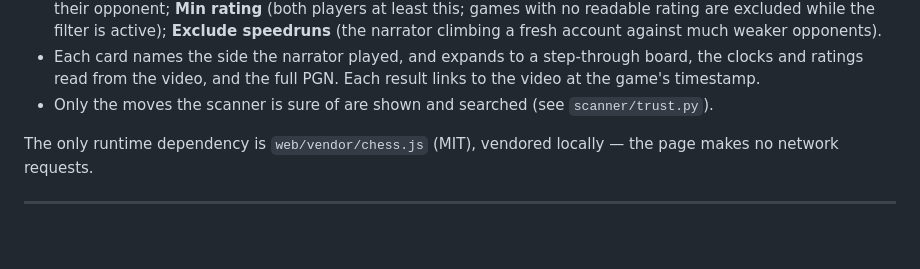
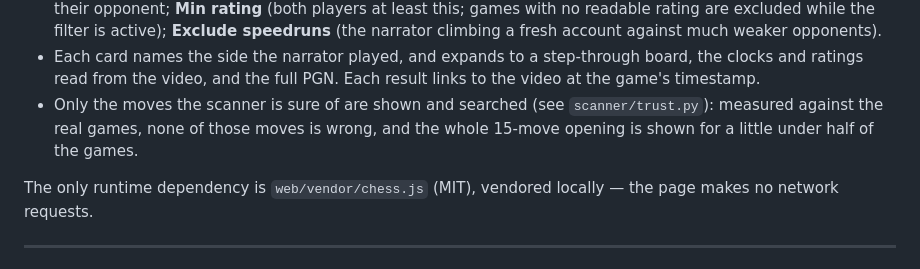
Before and after one commit to catchouli/instructive-chess, a Markdown page: README.md, the part around the change. Drawn GitHub-style; blank space fills up the shorter version.

Commit message:
EXPERIMENTS/README: state after the library rescan
Co-Authored-By: Claude Fable 5.1 <noreply@anthropic.com>

```diff
--- a/README.md
+++ b/README.md
@@ -41,7 +41,9 @@ python3 -m http.server -d web 8000
 - Each card names the side the narrator played, and expands to a step-through board, the
   clocks and ratings read from the video, and the full PGN. Each result links to the video
   at the game's timestamp.
-- Only the moves the scanner is sure of are shown and searched (see `scanner/trust.py`).
+- Only the moves the scanner is sure of are shown and searched (see `scanner/trust.py`):
+  measured against the real games, none of those moves is wrong, and the whole 15-move
+  opening is shown for a little under half of the games.
 
 The only runtime dependency is `web/vendor/chess.js` (MIT), vendored locally — the page
 makes no network requests.
```
Also changed, not shown: scanner/EXPERIMENTS.md (+17 -10 lines).
